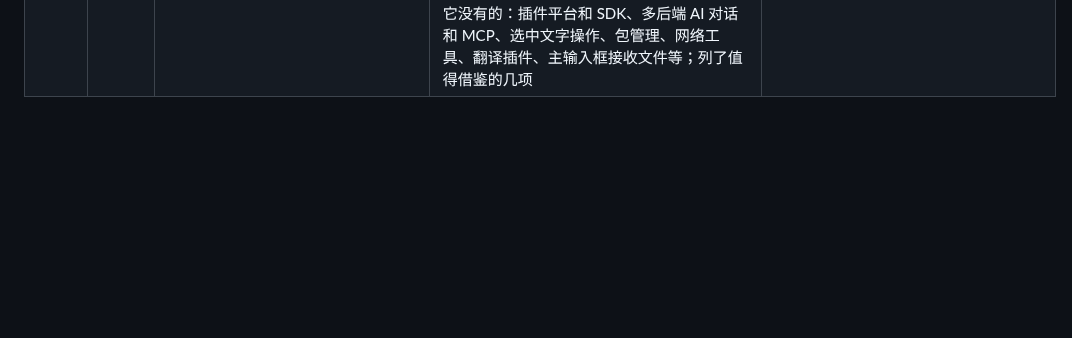
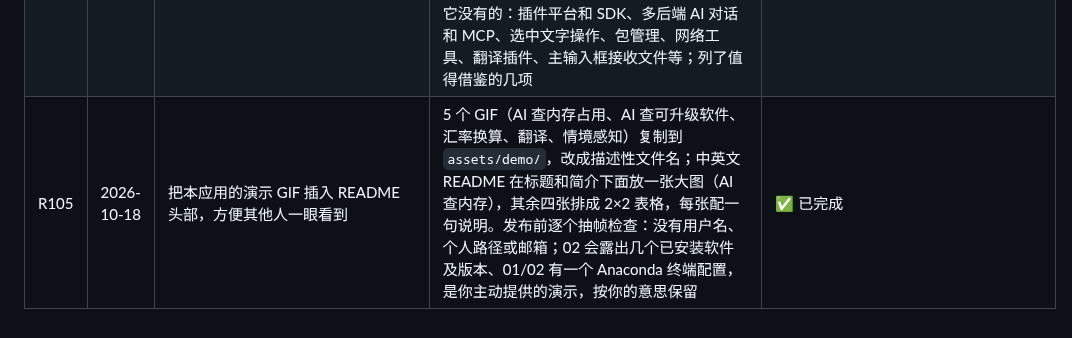
Before and after one commit to eziq1/golauncher, a Markdown page: docs/requirements.md, the part around the change. GitHub-like rendering; blank space fills up the shorter version.

```diff
--- a/docs/requirements.md
+++ b/docs/requirements.md
@@ -110,3 +110,4 @@
 | R102 | 2026-10-17 | 发布 0.9 | 按 [release.md §3](release.md) 发布 v0.9.0：CHANGELOG 定版、README 去掉"下一个版本才…"的说法、本地验证、打 tag；发布后手动更新 Homebrew tap 的 cask，在 issue #3 回复进展；winget 0.9.0 清单等 0.8.0 的 PR 被接受后再提交（[release.md §15](release.md)） | ✅ 已发布 v0.9.0（tag 在 3661b75）；tap 已更新到 0.9.0；发布时 `brew style` 指出 `depends_on macos` 的写法过时，生成器已改成 `:ventura` |
 | R103 | 2026-10-18 | 现在的 AI 操作是固定的，希望用户能在 AI 插件的配置页面配置自定义的 AI 操作 | [ai-actions.md](ai-actions.md)：设置 › 插件 › AI 新增"AI 操作"一节，内置操作可改名、改提示词、停用、排序、恢复默认，可新建、删除自定义操作；提示词占位符 `{selection}` `{lang}` `{input}` `{app}` `{date}`；用于选中文字和/或主输入框收到的文件；结果"打开对话"或"直接出结果"（预览后替换、粘贴、复制）；存在 config.json；第二期做成根搜索命令（别名、快捷键）、导入导出、指定后端。你已确认 §8 四项都按建议执行 | 🚧 第一期子代理开发中（worktree） |
 | R104 | 2026-10-18 | 和 https://github.com/kunkka19xx/look/ 比较一下功能 | [look-comparison.md](look-comparison.md)：look 是 Rust + SwiftUI/gpui、GPLv3、以内置工具为主；它有、我们没有的：运行中应用切换栏、空输入时的控制条（Super actions）、文件多选和编辑器/终端快捷键、预览面板、用户声明的数据源（TOML）、即时答案卡片、待办、网速测试、macOS 上的日历和联系人 AI；我们有、它没有的：插件平台和 SDK、多后端 AI 对话和 MCP、选中文字操作、包管理、网络工具、翻译插件、主输入框接收文件等；列了值得借鉴的几项 | ✅ 已回答 |
+| R105 | 2026-10-18 | 把本应用的演示 GIF 插入 README 头部，方便其他人一眼看到 | 5 个 GIF（AI 查内存占用、AI 查可升级软件、汇率换算、翻译、情境感知）复制到 `assets/demo/`，改成描述性文件名；中英文 README 在标题和简介下面放一张大图（AI 查内存），其余四张排成 2×2 表格，每张配一句说明。发布前逐个抽帧检查：没有用户名、个人路径或邮箱；02 会露出几个已安装软件及版本、01/02 有一个 Anaconda 终端配置，是你主动提供的演示，按你的意思保留 | ✅ 已完成 |
```
Also changed, not shown: README.md (+29 -0 lines), README.zh-CN.md (+29 -0 lines), assets/demo/ai-memory.gif (added), assets/demo/ai-updates.gif (added), assets/demo/context-aware.gif (added), assets/demo/currency.gif (added), assets/demo/translate.gif (added).
